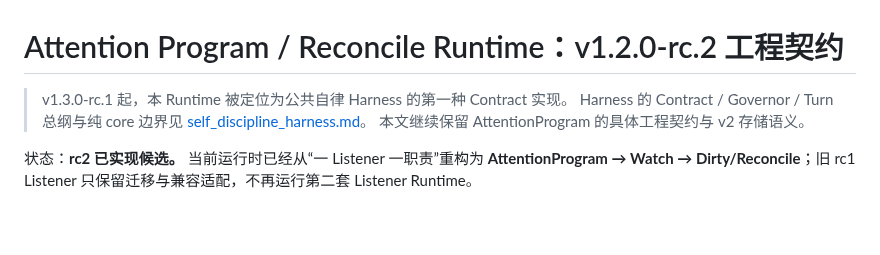
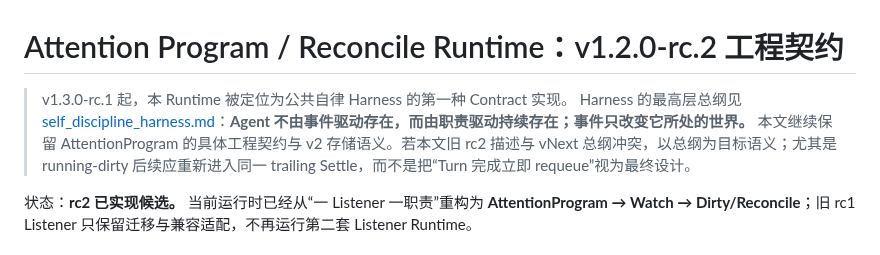
Before and after one commit to zjj1280637679-ship-it/astrbot_plugin_sender_activation, a Markdown page: docs/engineering_proposal.md, the part around the change. GitHub-like rendering; blank space fills up the shorter version.

Commit message:
docs: make duty-driven cadence the governing runtime contract

```diff
--- a/docs/engineering_proposal.md
+++ b/docs/engineering_proposal.md
@@ -1,8 +1,8 @@
 # Attention Program / Reconcile Runtime：v1.2.0-rc.2 工程契约
 
 > v1.3.0-rc.1 起，本 Runtime 被定位为公共自律 Harness 的第一种 Contract 实现。
-> Harness 的 Contract / Governor / Turn 总纲与纯 core 边界见 [self_discipline_harness.md](self_discipline_harness.md)。
-> 本文继续保留 AttentionProgram 的具体工程契约与 v2 存储语义。
+> Harness 的最高层总纲见 [self_discipline_harness.md](self_discipline_harness.md)：**Agent 不由事件驱动存在，而由职责驱动持续存在；事件只改变它所处的世界。**
+> 本文继续保留 AttentionProgram 的具体工程契约与 v2 存储语义。若本文旧 rc2 描述与 vNext 总纲冲突，以总纲为目标语义；尤其是 running-dirty 后续应重新进入同一 trailing Settle，而不是把“Turn 完成立即 requeue”视为最终设计。
 
 状态：**rc2 已实现候选。** 当前运行时已经从“一 Listener 一职责”重构为 **AttentionProgram → Watch → Dirty/Reconcile**；旧 rc1 Listener 只保留迁移与兼容适配，不再运行第二套 Listener Runtime。
 
```
